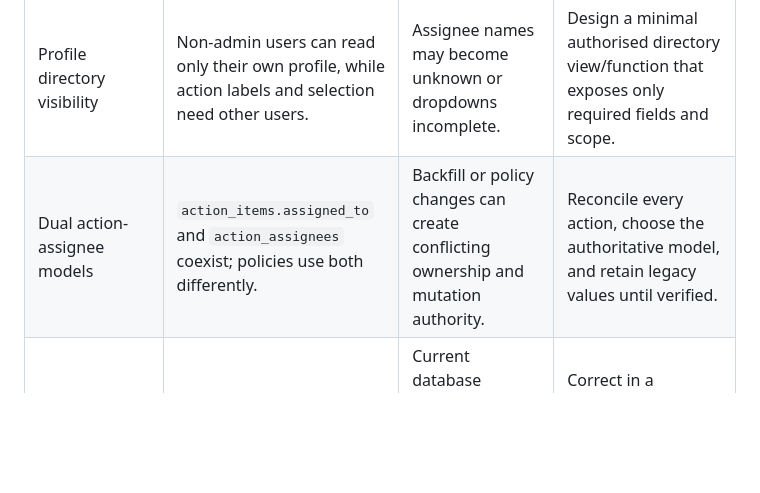
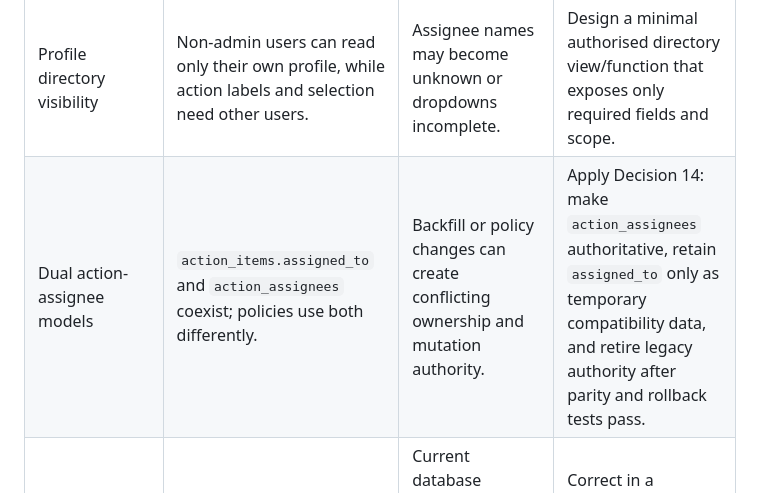
Before and after one commit to rahulcp07/margdarshi-web, a Markdown page: docs/R6.0-MIGRATION-RISKS.md, the part around the change. Rendered like a GitHub page; blank space fills up the shorter version.

```diff
--- a/docs/R6.0-MIGRATION-RISKS.md
+++ b/docs/R6.0-MIGRATION-RISKS.md
@@ -32,7 +32,7 @@ These counts are evidence for planning only and may change before migration.
 | Broad-to-narrow RLS transition | Many operational SELECT policies currently allow all authenticated/approved users. | Tightening policies can make dashboards, direct routes, joins, reports, and labels appear empty. | Add policy tests and shadow comparisons; change one domain at a time with rollback scripts. |
 | Security-invoker project view dependencies | `v_project_register` reads projects, reminders, correspondence, inspections, offices, highways, and profiles. | Differing policies can produce failed or incomplete pending counts. | Test the view under every target role/context and decide whether derived counts must use dedicated scoped functions/views. |
 | Profile directory visibility | Non-admin users can read only their own profile, while action labels and selection need other users. | Assignee names may become unknown or dropdowns incomplete. | Design a minimal authorised directory view/function that exposes only required fields and scope. |
-| Dual action-assignee models | `action_items.assigned_to` and `action_assignees` coexist; policies use both differently. | Backfill or policy changes can create conflicting ownership and mutation authority. | Reconcile every action, choose the authoritative model, and retain legacy values until verified. |
+| Dual action-assignee models | `action_items.assigned_to` and `action_assignees` coexist; policies use both differently. | Backfill or policy changes can create conflicting ownership and mutation authority. | Apply Decision 14: make `action_assignees` authoritative, retain `assigned_to` only as temporary compatibility data, and retire legacy authority after parity and rollback tests pass. |
 | Existing progress-policy defect | Progress insert policy does not correlate the assignee row to the inserted action. | Current database enforcement can permit cross-action progress submission by a user assigned elsewhere. | Correct in a dedicated reviewed migration with negative policy tests before broader action changes. |
 | Admin-helper inconsistency | `is_margdarshi_admin()` omits approval status and is externally executable as `SECURITY DEFINER`. | Platform-admin checks can differ across tables and expose an unnecessary RPC surface. | Apply Decision 18 in a dedicated reviewed security change: revoke unnecessary execution or replace the helper with context-aware enforcement, then regression-test administrator flows. |
 | Inspection inspector type mismatch | `inspected_by` is text and has no profile FK; app writes a user UUID string. | A normalized FK migration can fail on non-UUID or missing-profile values. | Inventory distinct formats and backfill only after an approved mapping. |
```
Also changed, not shown: docs/R6.0-IMPLEMENTATION-PLAN.md (+1 -1 lines).
